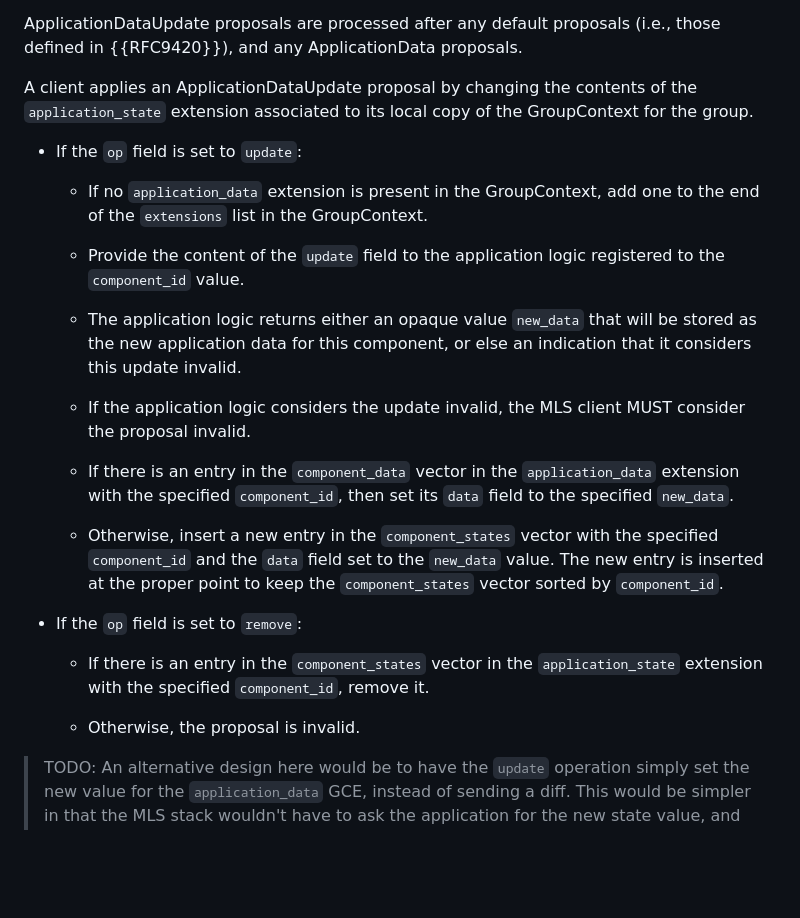
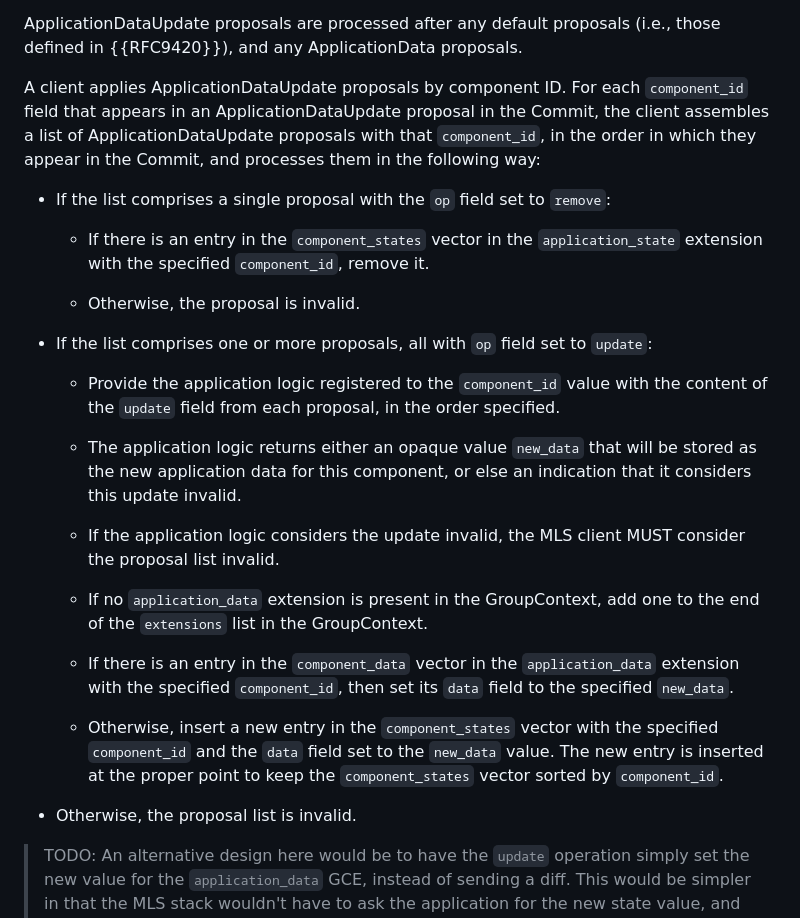
Before and after one commit to bifurcation/mls-appsync, a Markdown page: draft-barnes-mls-appsync.md, the part around the change. Drawn GitHub-style; blank space fills up the shorter version.

Commit message:
Handle multiple updates per commit

```diff
--- a/draft-barnes-mls-appsync.md
+++ b/draft-barnes-mls-appsync.md
@@ -496,24 +496,36 @@ a proposal list is valid only if it contains (a) a single `remove` operation or
 ApplicationDataUpdate proposals are processed after any default proposals (i.e., those
 defined in {{RFC9420}}), and any ApplicationData proposals.
 
-A client applies an ApplicationDataUpdate proposal by changing the contents of
-the `application_state` extension associated to its local copy of the
-GroupContext for the group.
+A client applies ApplicationDataUpdate proposals by component ID.  For each
+`component_id` field that appears in an ApplicationDataUpdate proposal in the
+Commit, the client assembles a list of ApplicationDataUpdate proposals with that
+`component_id`, in the order in which they appear in the Commit, and processes
+them in the following way:
 
-* If the `op` field is set to `update`:
+* If the list comprises a single proposal with the `op` field set to `remove`:
 
-    * If no `application_data` extension is present in the GroupContext, add one
-      to the end of the `extensions` list in the GroupContext.
+    * If there is an entry in the `component_states` vector in the
+      `application_state` extension with the specified `component_id`, remove
+      it.
 
-    * Provide the content of the `update` field to the application logic
-      registered to the `component_id` value.
+    * Otherwise, the proposal is invalid.
+
+* If the list comprises one or more proposals, all with `op` field set to
+  `update`:
+
+    * Provide the application logic registered to the `component_id` value with
+      the content of the `update` field from each proposal, in the order
+      specified.
 
     * The application logic returns either an opaque value `new_data` that will be
       stored as the new application data for this component, or else an
       indication that it considers this update invalid.
 
     * If the application logic considers the update invalid, the MLS client MUST
-      consider the proposal invalid.
+      consider the proposal list invalid.
+
+    * If no `application_data` extension is present in the GroupContext, add one
+      to the end of the `extensions` list in the GroupContext.
 
     * If there is an entry in the `component_data` vector in the
       `application_data` extension with the specified `component_id`, then set
@@ -524,13 +536,7 @@ GroupContext for the group.
       value.  The new entry is inserted at the proper point to keep the
       `component_states` vector sorted by `component_id`.
 
-* If the `op` field is set to `remove`:
-
-    * If there is an entry in the `component_states` vector in the
-      `application_state` extension with the specified `component_id`, remove
-      it.
-
-    * Otherwise, the proposal is invalid.
+* Otherwise, the proposal list is invalid.
 
 > TODO: An alternative design here would be to have the `update` operation
 > simply set the new value for the `application_data` GCE, instead of sending a
```
